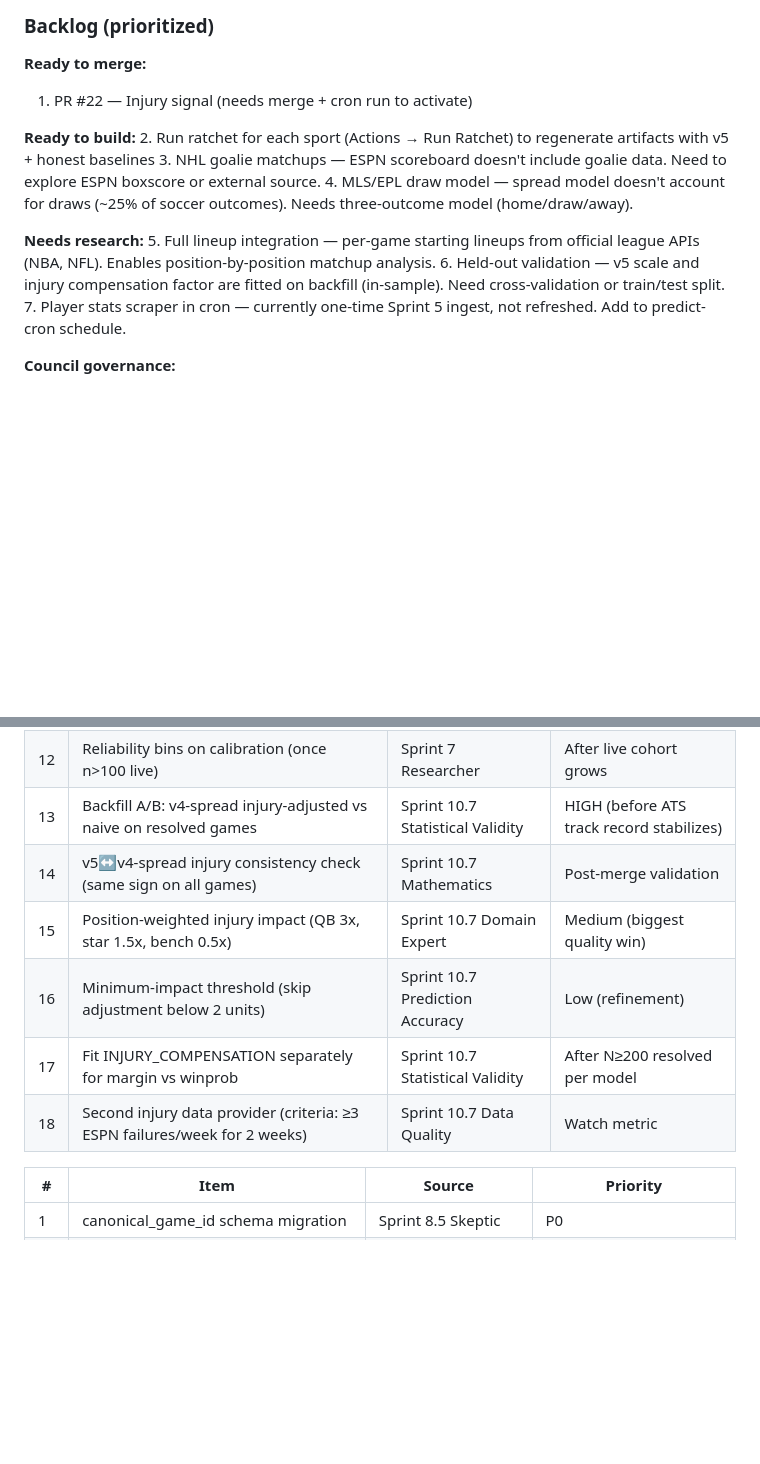
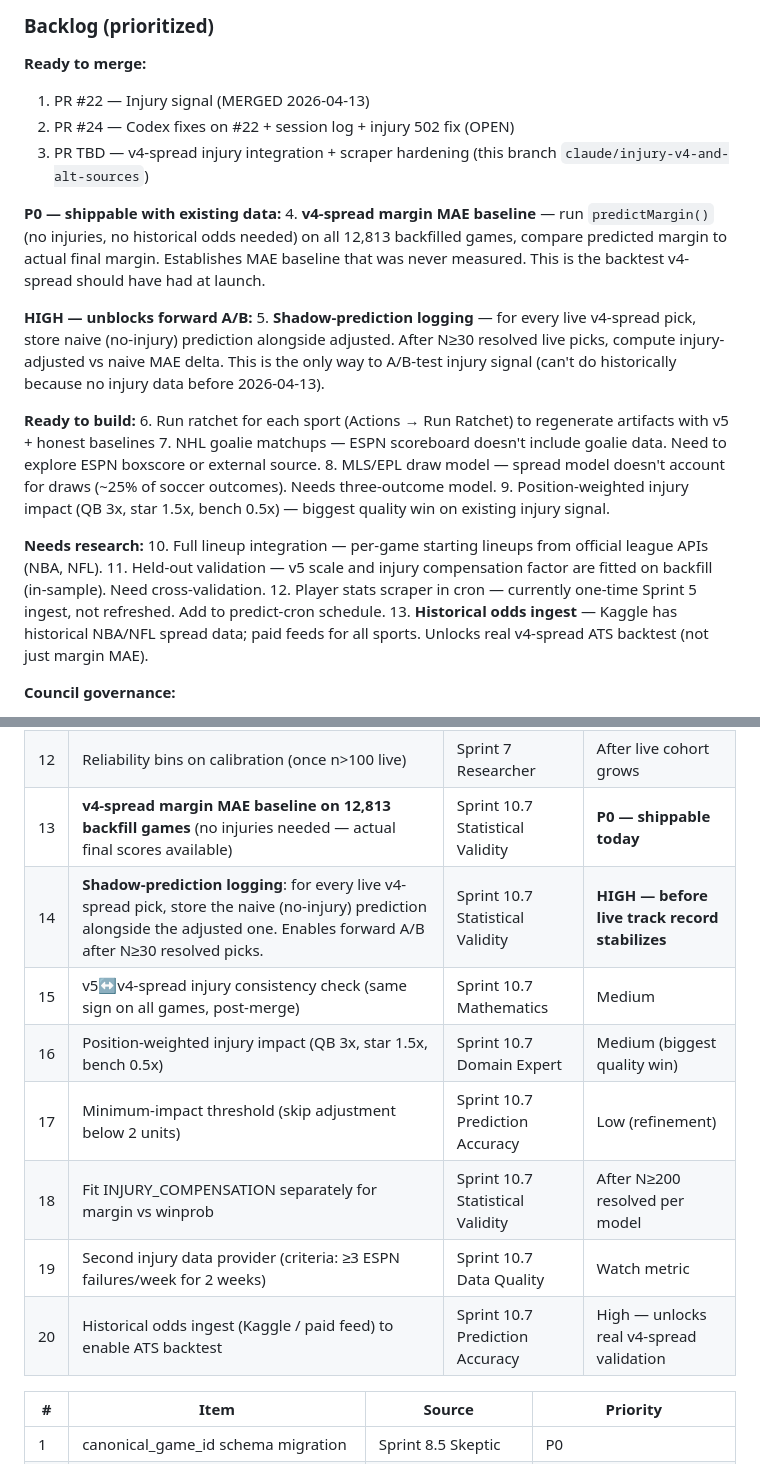
Before and after one commit to Anguijm/sportsdata, a Markdown page: SESSION_LOG.md, 2 parts joined by grey strips. Rendered like a GitHub page; blank space fills up the shorter version.

Commit message:
Correct backtesting story in docs: distinguish can't-test vs haven't-tested
User pushback on "we're not backtesting" surfaced that I had conflated
three constraints:

1. CAN'T test v4-spread vs historical bookmaker spreads — no historical
   odds data (ESPN doesn't publish; Odds API free tier current-only).
2. CAN'T A/B injury-adjusted vs naive on historical games — injury data
   only exists from 2026-04-13 forward (ESPN /injuries is point-in-time).
3. CAN test v4-spread margin accuracy against actual final margins on
   the 12,813-game backfill corpus — but never did. This is a real miss
   from Sprint 10.6c that injury extension inherits.

Documentation fixes:

- SESSION_LOG Sprint 10.7: added "Backtesting — honest status" table
  distinguishing cannot-test vs can-test-but-haven't.
- Council debts table (items 13-20): replaced vague "backfill A/B" with
  specific actionable items:
  - #13 P0: margin MAE baseline on 12,813 games (shippable today)
  - #14 HIGH: shadow-prediction logging for forward A/B
  - #20: historical odds ingest to unlock ATS backtest
- Top-level "Next Session Pickup" backlog reorganized with P0/HIGH tiers.
- README Known Limitations: split "Backtesting status" from "Model
  limitations" so constraint vs commitment is visible.

https://claude.ai/code/session_01R8Pb9Dac3cZuatN7TumosH

```diff
--- a/SESSION_LOG.md
+++ b/SESSION_LOG.md
@@ -46,17 +46,27 @@ Last updated: 2026-04-13 (end of Sprint 10.6 mega-session)
 ### Backlog (prioritized)
 
 **Ready to merge:**
-1. PR #22 — Injury signal (needs merge + cron run to activate)
+1. PR #22 — Injury signal (MERGED 2026-04-13)
+2. PR #24 — Codex fixes on #22 + session log + injury 502 fix (OPEN)
+3. PR TBD — v4-spread injury integration + scraper hardening (this branch `claude/injury-v4-and-alt-sources`)
+
+**P0 — shippable with existing data:**
+4. **v4-spread margin MAE baseline** — run `predictMargin()` (no injuries, no historical odds needed) on all 12,813 backfilled games, compare predicted margin to actual final margin. Establishes MAE baseline that was never measured. This is the backtest v4-spread should have had at launch.
+
+**HIGH — unblocks forward A/B:**
+5. **Shadow-prediction logging** — for every live v4-spread pick, store naive (no-injury) prediction alongside adjusted. After N≥30 resolved live picks, compute injury-adjusted vs naive MAE delta. This is the only way to A/B-test injury signal (can't do historically because no injury data before 2026-04-13).
 
 **Ready to build:**
-2. Run ratchet for each sport (Actions → Run Ratchet) to regenerate artifacts with v5 + honest baselines
-3. NHL goalie matchups — ESPN scoreboard doesn't include goalie data. Need to explore ESPN boxscore or external source.
-4. MLS/EPL draw model — spread model doesn't account for draws (~25% of soccer outcomes). Needs three-outcome model (home/draw/away).
+6. Run ratchet for each sport (Actions → Run Ratchet) to regenerate artifacts with v5 + honest baselines
+7. NHL goalie matchups — ESPN scoreboard doesn't include goalie data. Need to explore ESPN boxscore or external source.
+8. MLS/EPL draw model — spread model doesn't account for draws (~25% of soccer outcomes). Needs three-outcome model.
+9. Position-weighted injury impact (QB 3x, star 1.5x, bench 0.5x) — biggest quality win on existing injury signal.
 
 **Needs research:**
-5. Full lineup integration — per-game starting lineups from official league APIs (NBA, NFL). Enables position-by-position matchup analysis.
-6. Held-out validation — v5 scale and injury compensation factor are fitted on backfill (in-sample). Need cross-validation or train/test split.
-7. Player stats scraper in cron — currently one-time Sprint 5 ingest, not refreshed. Add to predict-cron schedule.
+10. Full lineup integration — per-game starting lineups from official league APIs (NBA, NFL).
+11. Held-out validation — v5 scale and injury compensation factor are fitted on backfill (in-sample). Need cross-validation.
+12. Player stats scraper in cron — currently one-time Sprint 5 ingest, not refreshed. Add to predict-cron schedule.
+13. **Historical odds ingest** — Kaggle has historical NBA/NFL spread data; paid feeds for all sports. Unlocks real v4-spread ATS backtest (not just margin MAE).
 
 **Council governance:**
 - 5-expert council (Data Quality, Statistical Validity, Prediction Accuracy, Domain Expert, Mathematics Expert)
@@ -499,12 +522,14 @@ gh run list --workflow=deploy-pages.yml
 | 10 | Seed-stability test for v2 winning margin | Sprint 6 Skeptic | Low |
 | 11 | Train/test shaded regions on ratchet chart | Sprint 6 Designer | Low |
 | 12 | Reliability bins on calibration (once n>100 live) | Sprint 7 Researcher | After live cohort grows |
-| 13 | Backfill A/B: v4-spread injury-adjusted vs naive on resolved games | Sprint 10.7 Statistical Validity | HIGH (before ATS track record stabilizes) |
-| 14 | v5↔v4-spread injury consistency check (same sign on all games) | Sprint 10.7 Mathematics | Post-merge validation |
-| 15 | Position-weighted injury impact (QB 3x, star 1.5x, bench 0.5x) | Sprint 10.7 Domain Expert | Medium (biggest quality win) |
-| 16 | Minimum-impact threshold (skip adjustment below 2 units) | Sprint 10.7 Prediction Accuracy | Low (refinement) |
-| 17 | Fit INJURY_COMPENSATION separately for margin vs winprob | Sprint 10.7 Statistical Validity | After N≥200 resolved per model |
-| 18 | Second injury data provider (criteria: ≥3 ESPN failures/week for 2 weeks) | Sprint 10.7 Data Quality | Watch metric |
+| 13 | **v4-spread margin MAE baseline on 12,813 backfill games** (no injuries needed — actual final scores available) | Sprint 10.7 Statistical Validity | **P0 — shippable today** |
+| 14 | **Shadow-prediction logging**: for every live v4-spread pick, store the naive (no-injury) prediction alongside the adjusted one. Enables forward A/B after N≥30 resolved picks. | Sprint 10.7 Statistical Validity | **HIGH — before live track record stabilizes** |
+| 15 | v5↔v4-spread injury consistency check (same sign on all games, post-merge) | Sprint 10.7 Mathematics | Medium |
+| 16 | Position-weighted injury impact (QB 3x, star 1.5x, bench 0.5x) | Sprint 10.7 Domain Expert | Medium (biggest quality win) |
+| 17 | Minimum-impact threshold (skip adjustment below 2 units) | Sprint 10.7 Prediction Accuracy | Low (refinement) |
+| 18 | Fit INJURY_COMPENSATION separately for margin vs winprob | Sprint 10.7 Statistical Validity | After N≥200 resolved per model |
+| 19 | Second injury data provider (criteria: ≥3 ESPN failures/week for 2 weeks) | Sprint 10.7 Data Quality | Watch metric |
+| 20 | Historical odds ingest (Kaggle / paid feed) to enable ATS backtest | Sprint 10.7 Prediction Accuracy | High — unlocks real v4-spread validation |
 
 | # | Item | Source | Priority |
 |---|------|--------|----------|
```
Also changed, not shown: other parts of SESSION_LOG.md (+14 -1 lines), README.md (+7 -1 lines).
